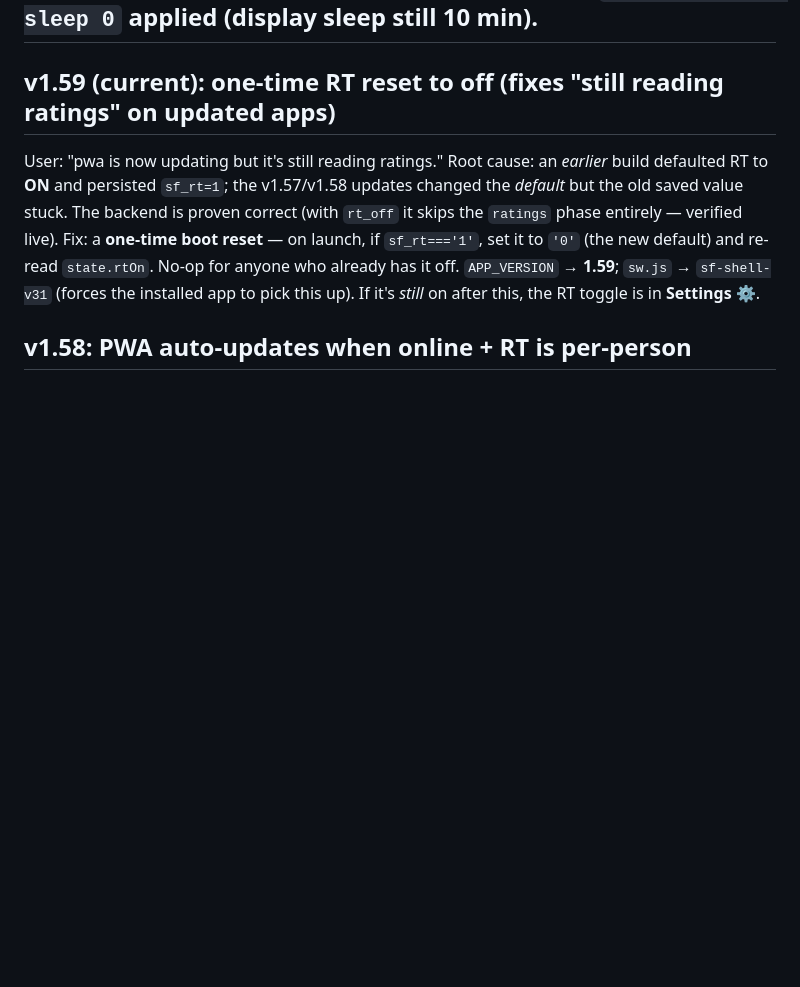
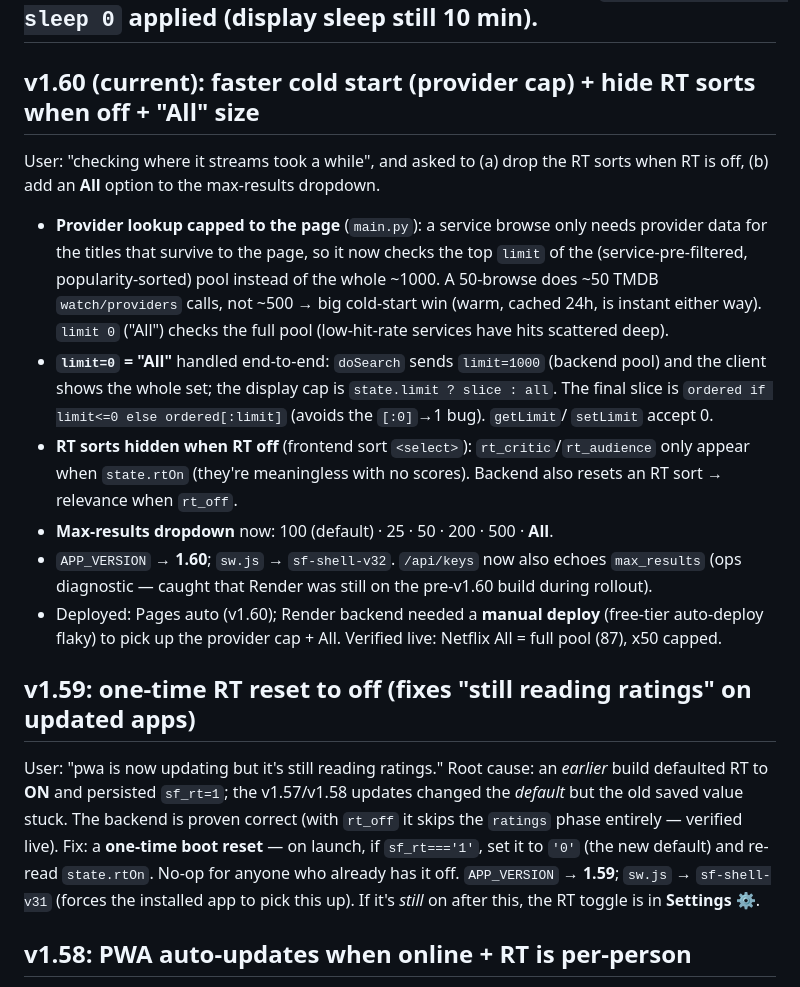
Before and after one commit to mas-ghub/stream-finder, a Markdown page: SESSION.md, the part around the change. GitHub-like rendering; blank space fills up the shorter version.

Commit message:
SESSION: v1.60 provider cap + All + RT sorts hidden

```diff
--- a/SESSION.md
+++ b/SESSION.md
@@ -5,7 +5,29 @@ Last updated: the "Chrome local-network block → permission flow" session.
 
 ## FUTURE IDEA (user, not now): host without depending on the Mac staying on/awake/logged in (e.g. always-on hosting). Mac currently needs: plugged in, lid open, logged in. `sudo pmset -c sleep 0` applied (display sleep still 10 min).
 
-## v1.59 (current): one-time RT reset to off (fixes "still reading ratings" on updated apps)
+## v1.60 (current): faster cold start (provider cap) + hide RT sorts when off + "All" size
+User: "checking where it streams took a while", and asked to (a) drop the RT sorts when RT is
+off, (b) add an **All** option to the max-results dropdown.
+- **Provider lookup capped to the page** (`main.py`): a service browse only needs provider
+  data for the titles that survive to the page, so it now checks the top `limit` of the
+  (service-pre-filtered, popularity-sorted) pool instead of the whole ~1000. A 50-browse does
+  ~50 TMDB `watch/providers` calls, not ~500 → big cold-start win (warm, cached 24h, is instant
+  either way). `limit 0` ("All") checks the full pool (low-hit-rate services have hits
+  scattered deep).
+- **`limit=0` = "All"** handled end-to-end: `doSearch` sends `limit=1000` (backend pool) and the
+  client shows the whole set; the display cap is `state.limit ? slice : all`. The final
+  slice is `ordered if limit<=0 else ordered[:limit]` (avoids the `[:0]`→1 bug). `getLimit`/
+  `setLimit` accept 0.
+- **RT sorts hidden when RT off** (frontend sort `<select>`): `rt_critic`/`rt_audience` only
+  appear when `state.rtOn` (they're meaningless with no scores). Backend also resets an RT sort
+  → relevance when `rt_off`.
+- **Max-results dropdown** now: 100 (default) · 25 · 50 · 200 · 500 · **All**.
+- `APP_VERSION` → **1.60**; `sw.js` → `sf-shell-v32`. `/api/keys` now also echoes `max_results`
+  (ops diagnostic — caught that Render was still on the pre-v1.60 build during rollout).
+- Deployed: Pages auto (v1.60); Render backend needed a **manual deploy** (free-tier auto-deploy
+  flaky) to pick up the provider cap + All. Verified live: Netflix All = full pool (87), x50 capped.
+
+## v1.59: one-time RT reset to off (fixes "still reading ratings" on updated apps)
 User: "pwa is now updating but it's still reading ratings." Root cause: an *earlier* build
 defaulted RT to **ON** and persisted `sf_rt=1`; the v1.57/v1.58 updates changed the *default*
 but the old saved value stuck. The backend is proven correct (with `rt_off` it skips the
```
